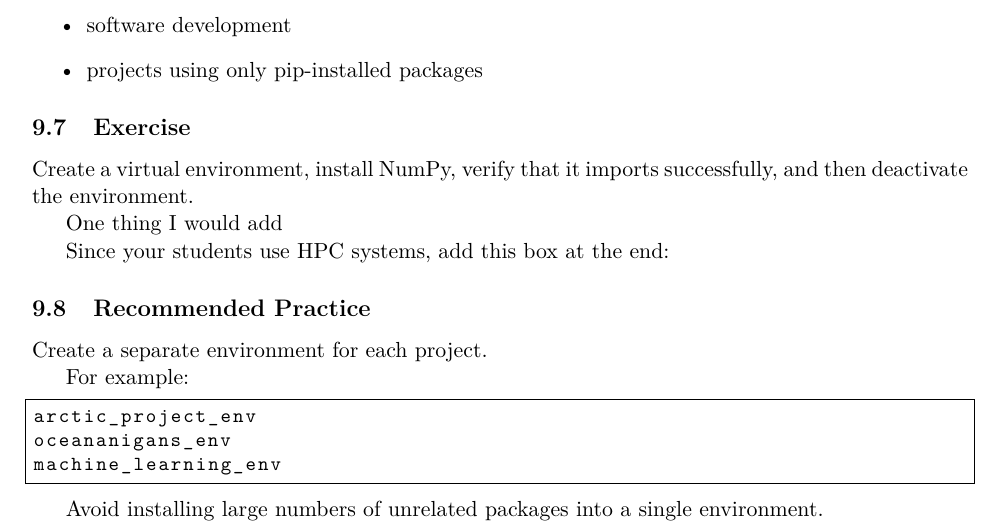
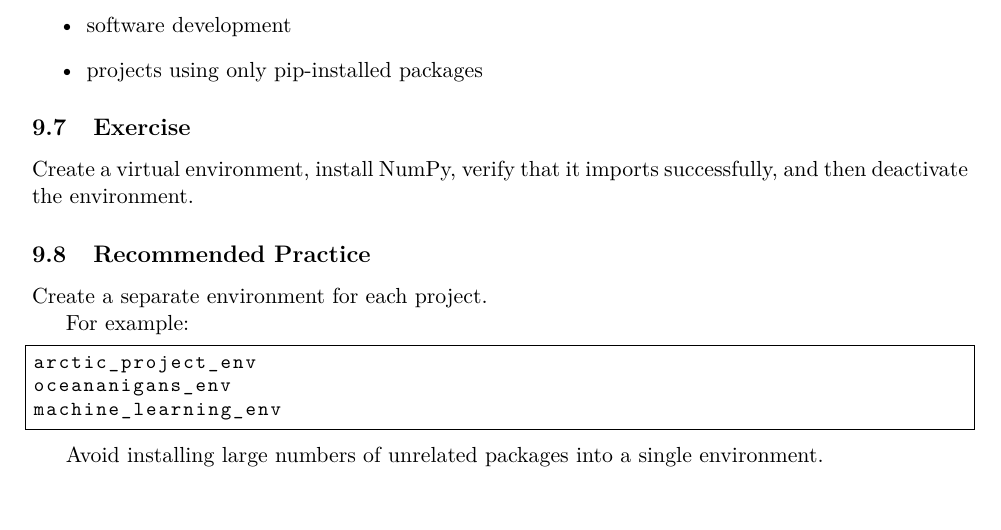
Before and after one commit to francispoulin/uwaterloo-fluids-computing-handbook, a LaTeX document (handbook/main.tex, which reads handbook/sections/09_python_virtual_environments.tex): part of page 15 of 37, cut so that both start at the same text. Compiled offline with pdfLaTeX.

Commit message:
remove comment in 09 on One thing I would add

```diff
--- a/handbook/sections/09_python_virtual_environments.tex
+++ b/handbook/sections/09_python_virtual_environments.tex
@@ -71,10 +71,6 @@ Virtual environments are often a good choice for:
 
 Create a virtual environment, install NumPy, verify that it imports successfully, and then deactivate the environment.
 
-One thing I would add
-
-Since your students use HPC systems, add this box at the end:
-
 \subsection{Recommended Practice}
 
 Create a separate environment for each project.
```
Also changed, not shown: release/fluids-computing-handbook-v1.0.pdf.
